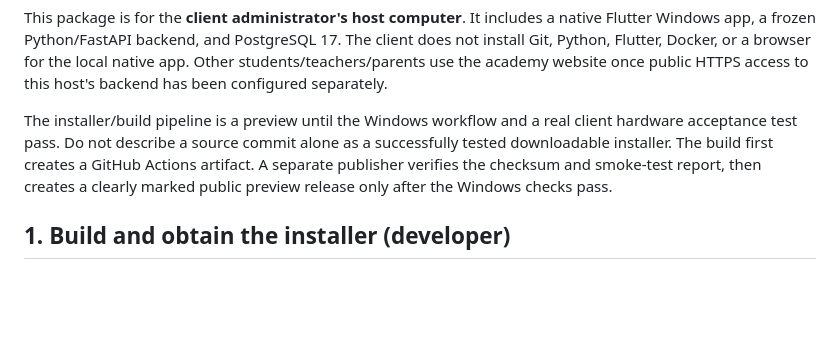
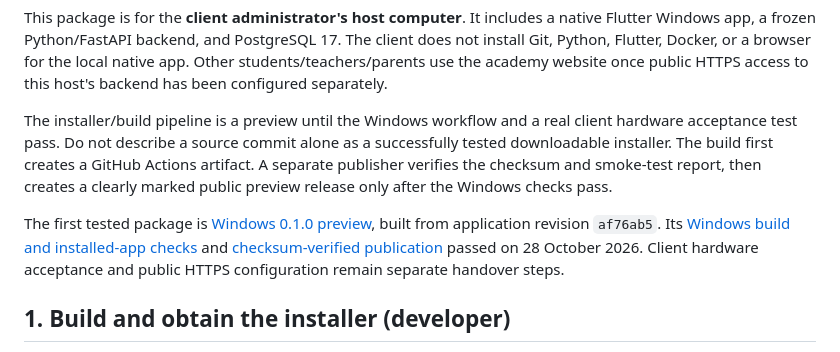
Before and after one commit to Arshadqais/Al_hassan-quran-acedemy, a Markdown page: docs/windows-installer.md, the part around the change. GitHub-like rendering; blank space fills up the shorter version.

```diff
--- a/docs/windows-installer.md
+++ b/docs/windows-installer.md
@@ -11,6 +11,11 @@ client hardware acceptance test pass. Do not describe a source commit alone as
 a successfully tested downloadable installer. The build first creates a GitHub Actions artifact. A separate publisher verifies
 the checksum and smoke-test report, then creates a clearly marked public preview
 release only after the Windows checks pass.
+
+The first tested package is [Windows 0.1.0 preview](https://github.com/Arshadqais/Al_hassan-quran-acedemy/releases/tag/windows-preview-0.1.0-af76ab5), built from application revision `af76ab5`.
+Its [Windows build and installed-app checks](https://github.com/Arshadqais/Al_hassan-quran-acedemy/actions/runs/40680139759)
+and [checksum-verified publication](https://github.com/Arshadqais/Al_hassan-quran-acedemy/actions/runs/40681398199)
+passed on 28 October 2026. Client hardware acceptance and public HTTPS configuration remain separate handover steps.
 
 ## 1. Build and obtain the installer (developer)
 
```
Also changed, not shown: README.md (+1 -1 lines), docs/validation.md (+16 -0 lines).
